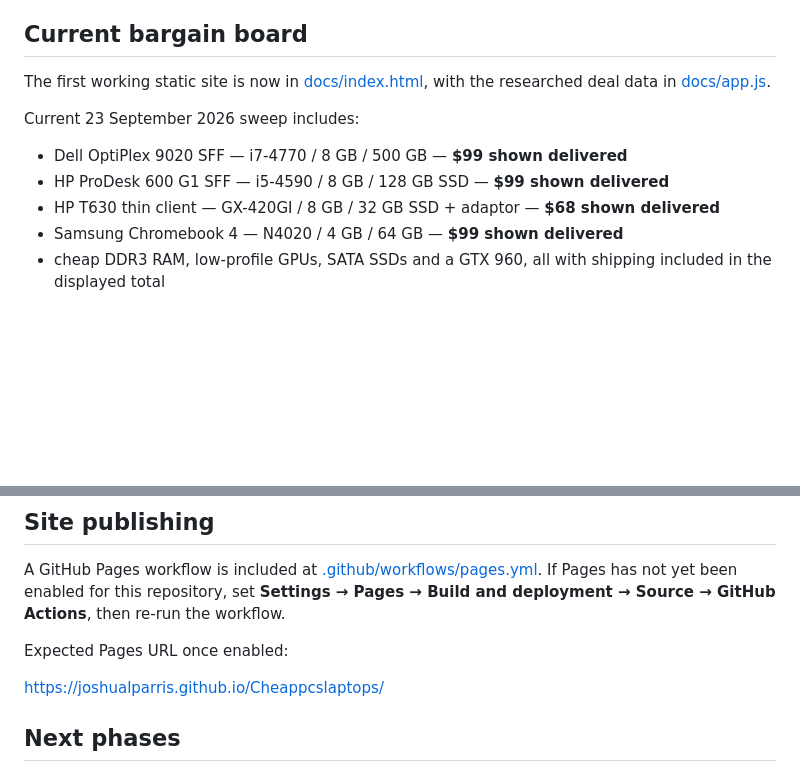
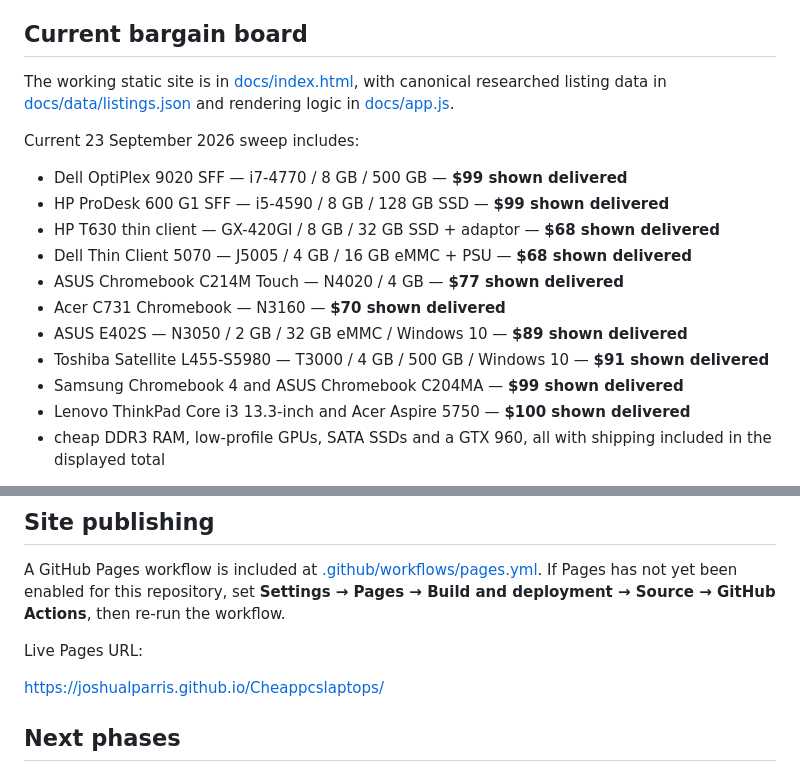
Before and after one commit to joshualparris/Cheappcslaptops, a Markdown page: README.md, 2 parts joined by grey strips. GitHub-like rendering; blank space fills up the shorter version.

Commit message:
Document expanded sub-$100 system sweep

```diff
--- a/README.md
+++ b/README.md
@@ -8,13 +8,19 @@ The long-term goal is a website that continuously discovers current listings, no
 
 ## Current bargain board
 
-The first working static site is now in [docs/index.html](docs/index.html), with the researched deal data in [docs/app.js](docs/app.js).
+The working static site is in [docs/index.html](docs/index.html), with canonical researched listing data in [docs/data/listings.json](docs/data/listings.json) and rendering logic in [docs/app.js](docs/app.js).
 
 Current 23 September 2026 sweep includes:
 - Dell OptiPlex 9020 SFF — i7-4770 / 8 GB / 500 GB — **$99 shown delivered**
 - HP ProDesk 600 G1 SFF — i5-4590 / 8 GB / 128 GB SSD — **$99 shown delivered**
 - HP T630 thin client — GX-420GI / 8 GB / 32 GB SSD + adaptor — **$68 shown delivered**
-- Samsung Chromebook 4 — N4020 / 4 GB / 64 GB — **$99 shown delivered**
+- Dell Thin Client 5070 — J5005 / 4 GB / 16 GB eMMC + PSU — **$68 shown delivered**
+- ASUS Chromebook C214M Touch — N4020 / 4 GB — **$77 shown delivered**
+- Acer C731 Chromebook — N3160 — **$70 shown delivered**
+- ASUS E402S — N3050 / 2 GB / 32 GB eMMC / Windows 10 — **$89 shown delivered**
+- Toshiba Satellite L455-S5980 — T3000 / 4 GB / 500 GB / Windows 10 — **$91 shown delivered**
+- Samsung Chromebook 4 and ASUS Chromebook C204MA — **$99 shown delivered**
+- Lenovo ThinkPad Core i3 13.3-inch and Acer Aspire 5750 — **$100 shown delivered**
 - cheap DDR3 RAM, low-profile GPUs, SATA SSDs and a GTX 960, all with shipping included in the displayed total
 
 The site has desktop/laptop/parts filters, search, delivered-price breakdowns, compatibility notes and source links.
@@ -66,7 +72,7 @@ Full research:
 
 A GitHub Pages workflow is included at [.github/workflows/pages.yml](.github/workflows/pages.yml). If Pages has not yet been enabled for this repository, set **Settings → Pages → Build and deployment → Source → GitHub Actions**, then re-run the workflow.
 
-Expected Pages URL once enabled:
+Live Pages URL:
 
 https://joshualparris.github.io/Cheappcslaptops/
 
```
